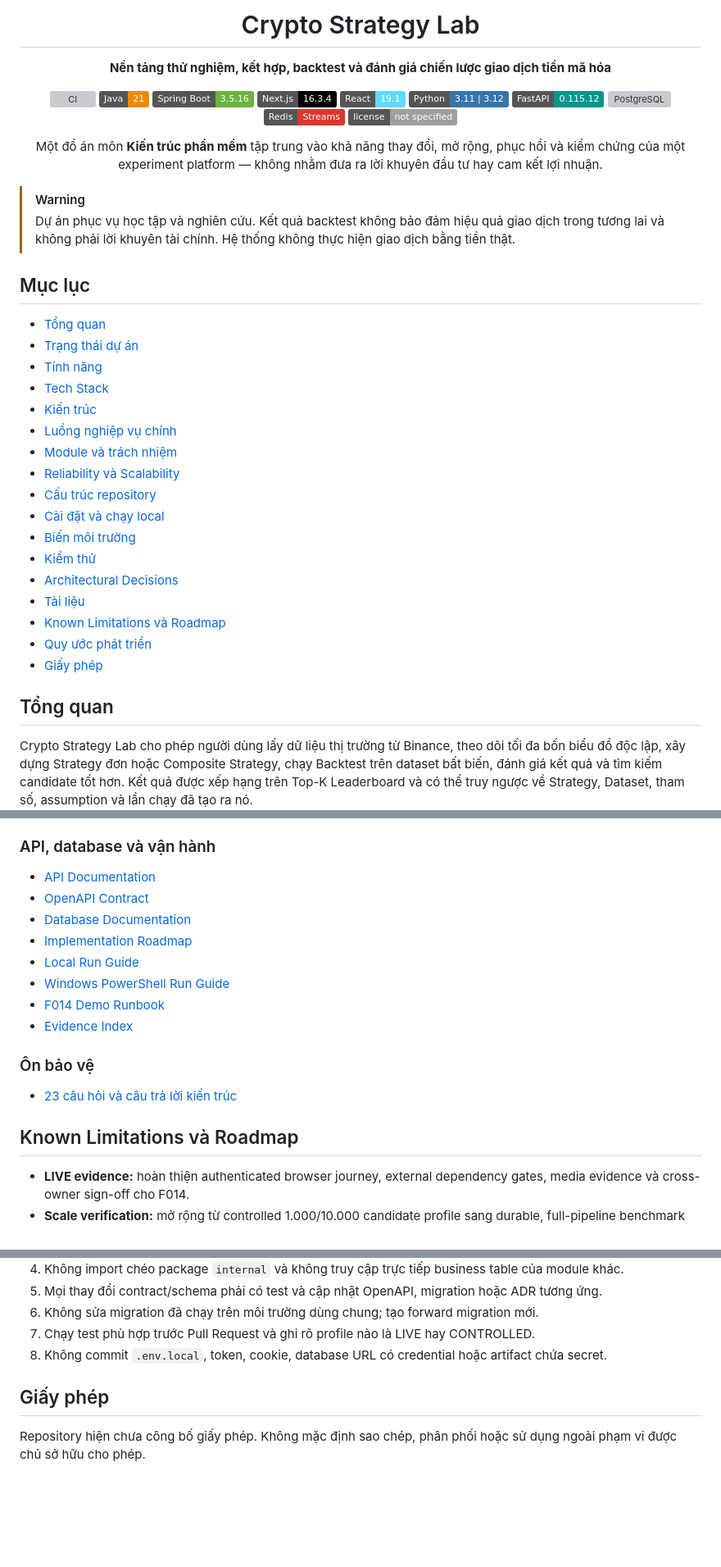
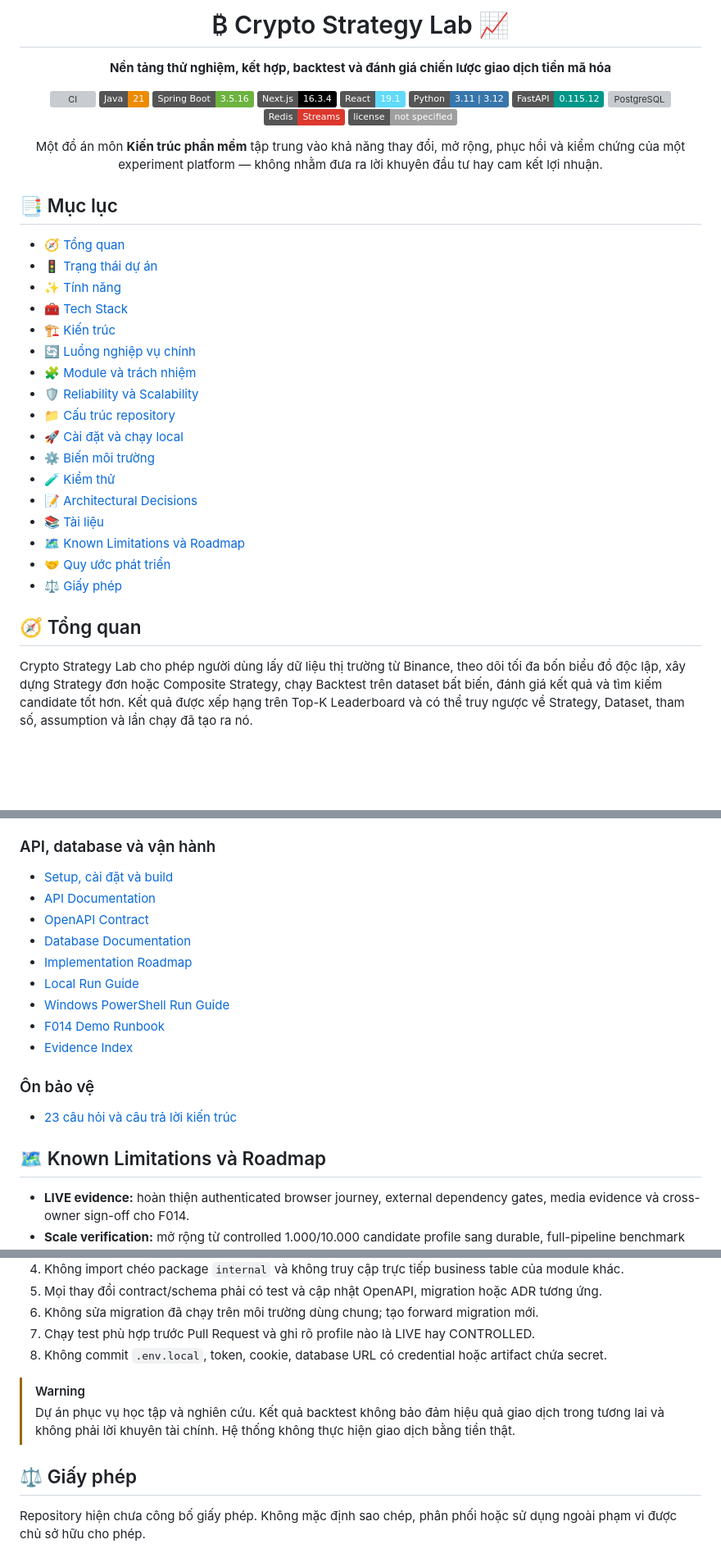
Before and after one commit to PhamVanMinhBinhThuan/crypto-strategy-platform, a Markdown page: README.md, 3 parts joined by grey strips. Shown at 82% size. Rendered like a GitHub page; badges without logos; blank space fills up the shorter version; grey boxes are pictures that could not be loaded.

Commit message:
docs: improve README and setup guide with icons

```diff
--- a/README.md
+++ b/README.md
@@ -1,6 +1,6 @@
 <div align="center">
 
-# Crypto Strategy Lab
+# ₿ Crypto Strategy Lab 📈
 
 **Nền tảng thử nghiệm, kết hợp, backtest và đánh giá chiến lược giao dịch tiền mã hóa**
 
@@ -19,30 +19,29 @@ Một đồ án môn **Kiến trúc phần mềm** tập trung vào khả năng
 
 </div>
 
-> [!WARNING]
-> Dự án phục vụ học tập và nghiên cứu. Kết quả backtest không bảo đảm hiệu quả giao dịch trong tương lai và không phải lời khuyên tài chính. Hệ thống không thực hiện giao dịch bằng tiền thật.
+## 📑 Mục lục
 
-## Mục lục
+- [🧭 Tổng quan](#overview)
+- [🚦 Trạng thái dự án](#project-status)
+- [✨ Tính năng](#features)
+- [🧰 Tech Stack](#tech-stack)
+- [🏗️ Kiến trúc](#architecture)
+- [🔄 Luồng nghiệp vụ chính](#business-flow)
+- [🧩 Module và trách nhiệm](#modules)
+- [🛡️ Reliability và Scalability](#reliability-scalability)
+- [📁 Cấu trúc repository](#repository-structure)
+- [🚀 Cài đặt và chạy local](#local-setup)
+- [⚙️ Biến môi trường](#environment)
+- [🧪 Kiểm thử](#testing)
+- [📝 Architectural Decisions](#architectural-decisions)
+- [📚 Tài liệu](#documentation)
+- [🗺️ Known Limitations và Roadmap](#limitations-roadmap)
+- [🤝 Quy ước phát triển](#development-guidelines)
+- [⚖️ Giấy phép](#license)
 
-- [Tổng quan](#tổng-quan)
-- [Trạng thái dự án](#trạng-thái-dự-án)
-- [Tính năng](#tính-năng)
-- [Tech Stack](#tech-stack)
-- [Kiến trúc](#kiến-trúc)
-- [Luồng nghiệp vụ chính](#luồng-nghiệp-vụ-chính)
-- [Module và trách nhiệm](#module-và-trách-nhiệm)
-- [Reliability và Scalability](#reliability-và-scalability)
-- [Cấu trúc repository](#cấu-trúc-repository)
-- [Cài đặt và chạy local](#cài-đặt-và-chạy-local)
-- [Biến môi trường](#biến-môi-trường)
-- [Kiểm thử](#kiểm-thử)
-- [Architectural Decisions](#architectural-decisions)
-- [Tài liệu](#tài-liệu)
-- [Known Limitations và Roadmap](#known-limitations-và-roadmap)
-- [Quy ước phát triển](#quy-ước-phát-triển)
-- [Giấy phép](#giấy-phép)
+<a id="overview"></a>
 
-## Tổng quan
+## 🧭 Tổng quan
 
 Crypto Strategy Lab cho phép người dùng lấy dữ liệu thị trường từ Binance, theo dõi tối đa bốn biểu đồ độc lập, xây dựng Strategy đơn hoặc Composite Strategy, chạy Backtest trên dataset bất biến, đánh giá kết quả và tìm kiếm candidate tốt hơn. Kết quả được xếp hạng trên Top-K Leaderboard và có thể truy ngược về Strategy, Dataset, tham số, assumption và lần chạy đã tạo ra nó.
 
@@ -569,6 +594,7 @@ Xem danh sách đầy đủ và trạng thái từng quyết định tại [ADR
 
 ### API, database và vận hành
 
+- [Setup, cài đặt và build](docs/SETUP.md)
 - [API Documentation](docs/api/README.md)
 - [OpenAPI Contract](docs/api/openapi.yaml)
 - [Database Documentation](docs/database/README.md)
@@ -582,7 +608,9 @@ Xem danh sách đầy đủ và trạng thái từng quyết định tại [ADR
 
 - [23 câu hỏi và câu trả lời kiến trúc](docs/questions/README.md)
 
-## Known Limitations và Roadmap
+<a id="limitations-roadmap"></a>
+
+## 🗺️ Known Limitations và Roadmap
 
 - **LIVE evidence:** hoàn thiện authenticated browser journey, external dependency gates, media evidence và cross-owner sign-off cho F014.
 - **Scale verification:** mở rộng từ controlled 1.000/10.000 candidate profile sang durable, full-pipeline benchmark có PostgreSQL, Binance/dataset I/O và candle-by-candle Backtest; chưa tuyên bố 100.000 production Backtests.
@@ -605,6 +635,11 @@ Xem danh sách đầy đủ và trạng thái từng quyết định tại [ADR
 7. Chạy test phù hợp trước Pull Request và ghi rõ profile nào là LIVE hay CONTROLLED.
 8. Không commit `.env.local`, token, cookie, database URL có credential hoặc artifact chứa secret.
 
-## Giấy phép
+> [!WARNING]
+> Dự án phục vụ học tập và nghiên cứu. Kết quả backtest không bảo đảm hiệu quả giao dịch trong tương lai và không phải lời khuyên tài chính. Hệ thống không thực hiện giao dịch bằng tiền thật.
+
+<a id="license"></a>
+
+## ⚖️ Giấy phép
 
 Repository hiện chưa công bố giấy phép. Không mặc định sao chép, phân phối hoặc sử dụng ngoài phạm vi được chủ sở hữu cho phép.
```
Also changed, not shown: other parts of README.md (+43 -15 lines), docs/SETUP.md (added, +583 -0 lines).
